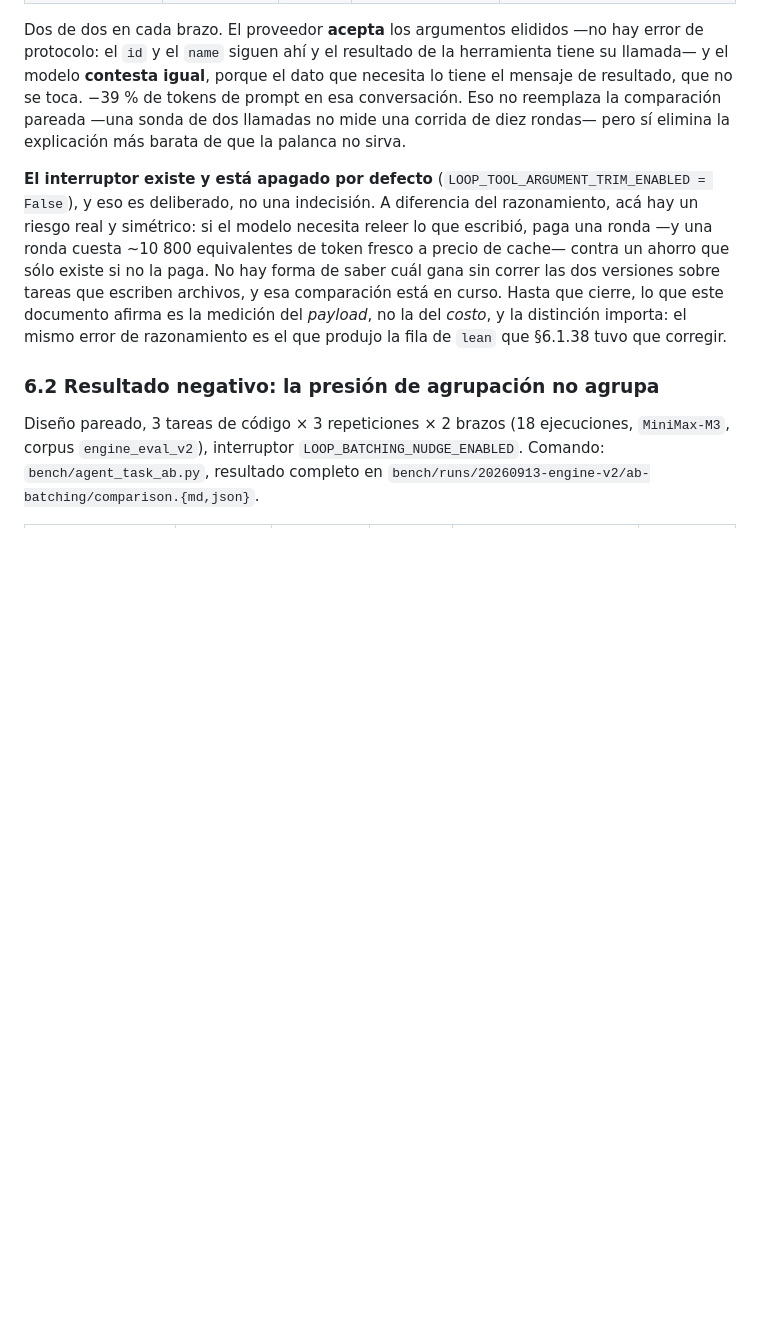
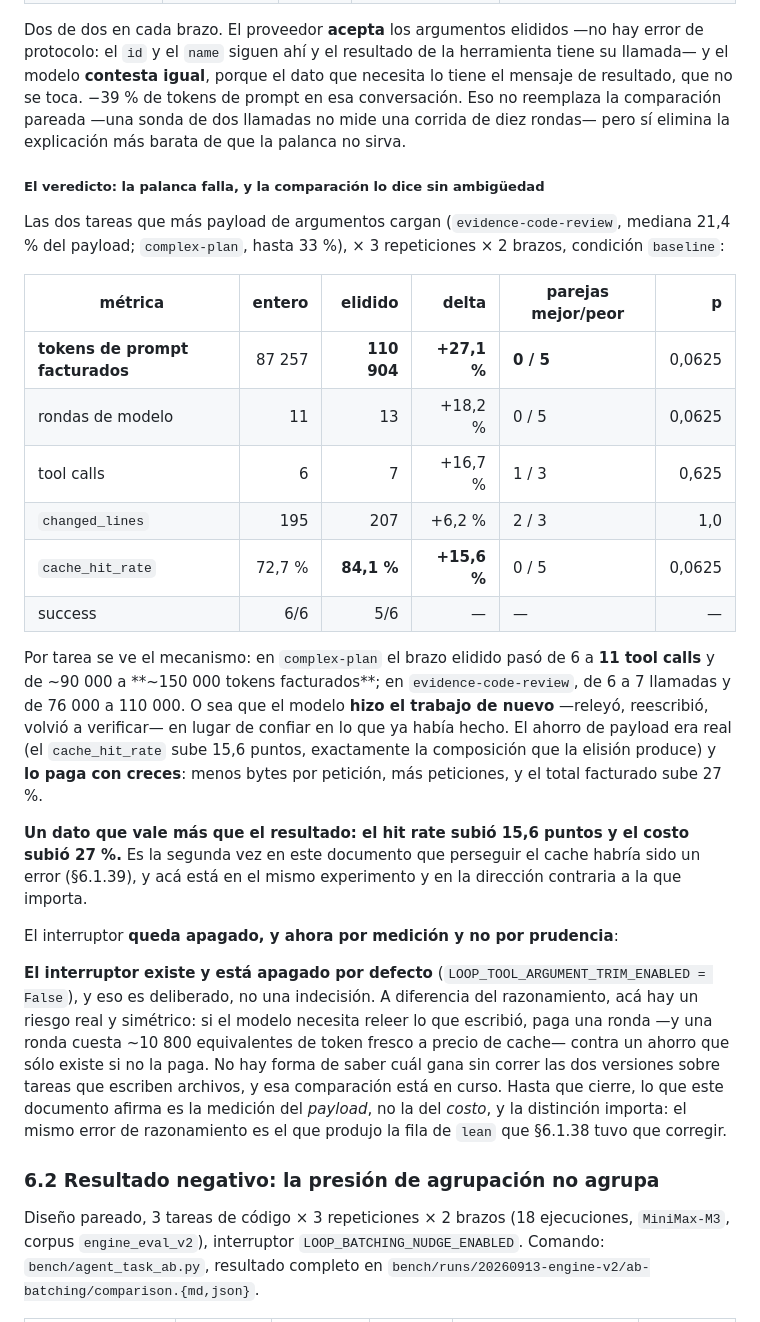
Before and after one commit to Infinibay/infinidev, a Markdown page: docs/ENGINE_TASK_CLOSURE_ANALYSIS.md, the part around the change. Drawn GitHub-style; blank space fills up the shorter version.

Commit message:
The tool-argument elision fails its comparison, and the reason is measurable
Two tasks chosen from the corpus data because they carry the most tool-call
payload (evidence-code-review at 21.4 % median, complex-plan up to 33 %), three
repetitions, two arms:

  billed prompt tokens   87 257 -> 110 904   +27.1 %   0/5 pairs   p=0.0625
  model rounds               11 -> 13        +18.2 %   0/5
  tool calls                  6 -> 7         +16.7 %   1/3
  cache hit rate          72.7 % -> 84.1 %   +15.6 %   0/5

The mechanism is visible per task: on complex-plan the elided arm went from 6 to
11 tool calls and from ~90k to ~150k billed tokens. The model redid the work —
re-read, rewrote, re-verified — instead of trusting what it had already done.
The payload saving was real; the elision bought smaller requests and paid for
them with more requests.

The number worth keeping is that the cache hit rate rose 15.6 points while the
cost rose 27 %. That is the second time in this document that chasing the cache
would have been the wrong move, and here it is inside the same experiment,
pointing away from the metric and toward the cost.

The flag stays off, now because it was measured rather than because it was
prudent. The rule, the marker fix and the corpus census stay: they are what
turned a plausible lever into a decided one, and the census is reusable for any
future attempt at the same idea.

Suite: 5274 passed, 12 skipped, 3 deselected, 1 failed — a pre-existing
timing-sensitive flake in test_research_team.py (idle/wakeup), which passes
alone and in three consecutive runs of its own file.

```diff
--- a/docs/ENGINE_TASK_CLOSURE_ANALYSIS.md
+++ b/docs/ENGINE_TASK_CLOSURE_ANALYSIS.md
@@ -3039,6 +3039,37 @@ prompt en esa conversación. Eso no reemplaza la comparación pareada —una son
 de dos llamadas no mide una corrida de diez rondas— pero sí elimina la
 explicación más barata de que la palanca no sirva.
 
+##### El veredicto: la palanca falla, y la comparación lo dice sin ambigüedad
+
+Las dos tareas que más payload de argumentos cargan (`evidence-code-review`,
+mediana 21,4 % del payload; `complex-plan`, hasta 33 %), × 3 repeticiones × 2
+brazos, condición `baseline`:
+
+| métrica | entero | elidido | delta | parejas mejor/peor | p |
+| --- | ---: | ---: | ---: | --- | ---: |
+| **tokens de prompt facturados** | 87 257 | **110 904** | **+27,1 %** | **0 / 5** | 0,0625 |
+| rondas de modelo | 11 | 13 | +18,2 % | 0 / 5 | 0,0625 |
+| tool calls | 6 | 7 | +16,7 % | 1 / 3 | 0,625 |
+| `changed_lines` | 195 | 207 | +6,2 % | 2 / 3 | 1,0 |
+| `cache_hit_rate` | 72,7 % | **84,1 %** | **+15,6 %** | 0 / 5 | 0,0625 |
+| success | 6/6 | 5/6 | — | — | — |
+
+Por tarea se ve el mecanismo: en `complex-plan` el brazo elidido pasó de 6 a
+**11 tool calls** y de ~90 000 a **~150 000 tokens facturados**; en
+`evidence-code-review`, de 6 a 7 llamadas y de 76 000 a 110 000. O sea que el
+modelo **hizo el trabajo de nuevo** —releyó, reescribió, volvió a verificar— en
+lugar de confiar en lo que ya había hecho. El ahorro de payload era real (el
+`cache_hit_rate` sube 15,6 puntos, exactamente la composición que la elisión
+produce) y **lo paga con creces**: menos bytes por petición, más peticiones, y el
+total facturado sube 27 %.
+
+**Un dato que vale más que el resultado: el hit rate subió 15,6 puntos y el
+costo subió 27 %.** Es la segunda vez en este documento que perseguir el cache
+habría sido un error (§6.1.39), y acá está en el mismo experimento y en la
+dirección contraria a la que importa.
+
+El interruptor **queda apagado, y ahora por medición y no por prudencia**:
+
 **El interruptor existe y está apagado por defecto**
 (`LOOP_TOOL_ARGUMENT_TRIM_ENABLED = False`), y eso es deliberado, no una
 indecisión. A diferencia del razonamiento, acá hay un riesgo real y simétrico:
```
